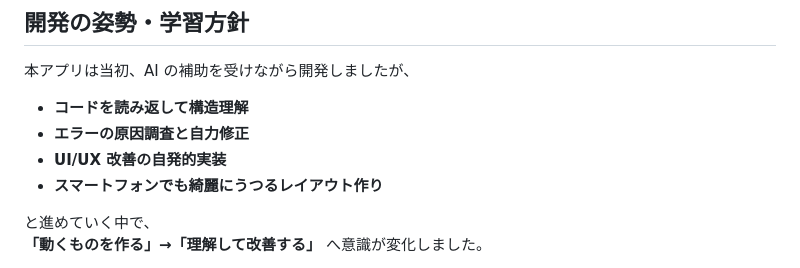
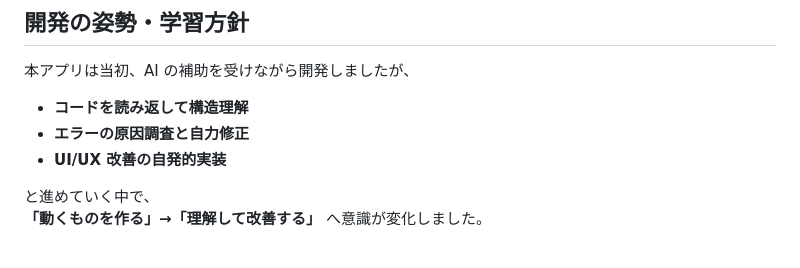
Before and after one commit to HyperSexyApex/date-spot-finder2, a Markdown page: README.md, the part around the change. Rendered like a GitHub page.

Commit message:
開発姿勢　変更

```diff
--- a/README.md
+++ b/README.md
@@ -113,7 +113,7 @@
 - **コードを読み返して構造理解**
 - **エラーの原因調査と自力修正**
 - **UI/UX 改善の自発的実装**
-- **スマートフォンでも綺麗にうつるレイアウト作り**
+
 
 と進めていく中で、
 **「動くものを作る」→「理解して改善する」** へ意識が変化しました。
```
